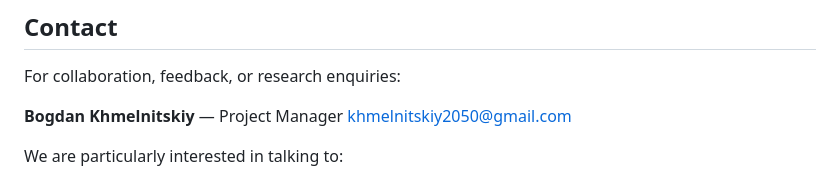
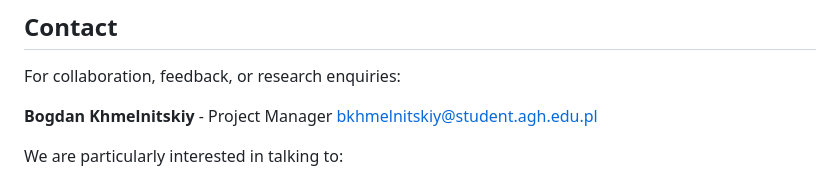
Before and after one commit to bkhmelnitskiy/Honeypot-Wi-Fi, a Markdown page: README.md, the part around one of its changes. Drawn GitHub-style.

Commit message:
Fix formatting issues in README.md
Updated formatting for consistency in the README file.

```diff
--- a/README.md
+++ b/README.md
@@ -103,8 +103,8 @@ The project is developed as part of a student R&D programme at **AGH University
 
 For collaboration, feedback, or research enquiries:
 
-**Bogdan Khmelnitskiy** — Project Manager
-khmelnitskiy2050@gmail.com
+**Bogdan Khmelnitskiy** - Project Manager
+bkhmelnitskiy@student.agh.edu.pl
 
 We are particularly interested in talking to:
 - Cybersecurity product companies working on NDR / Wi-Fi security.
```
Also changed, not shown: other parts of README.md (+4 -4 lines).
